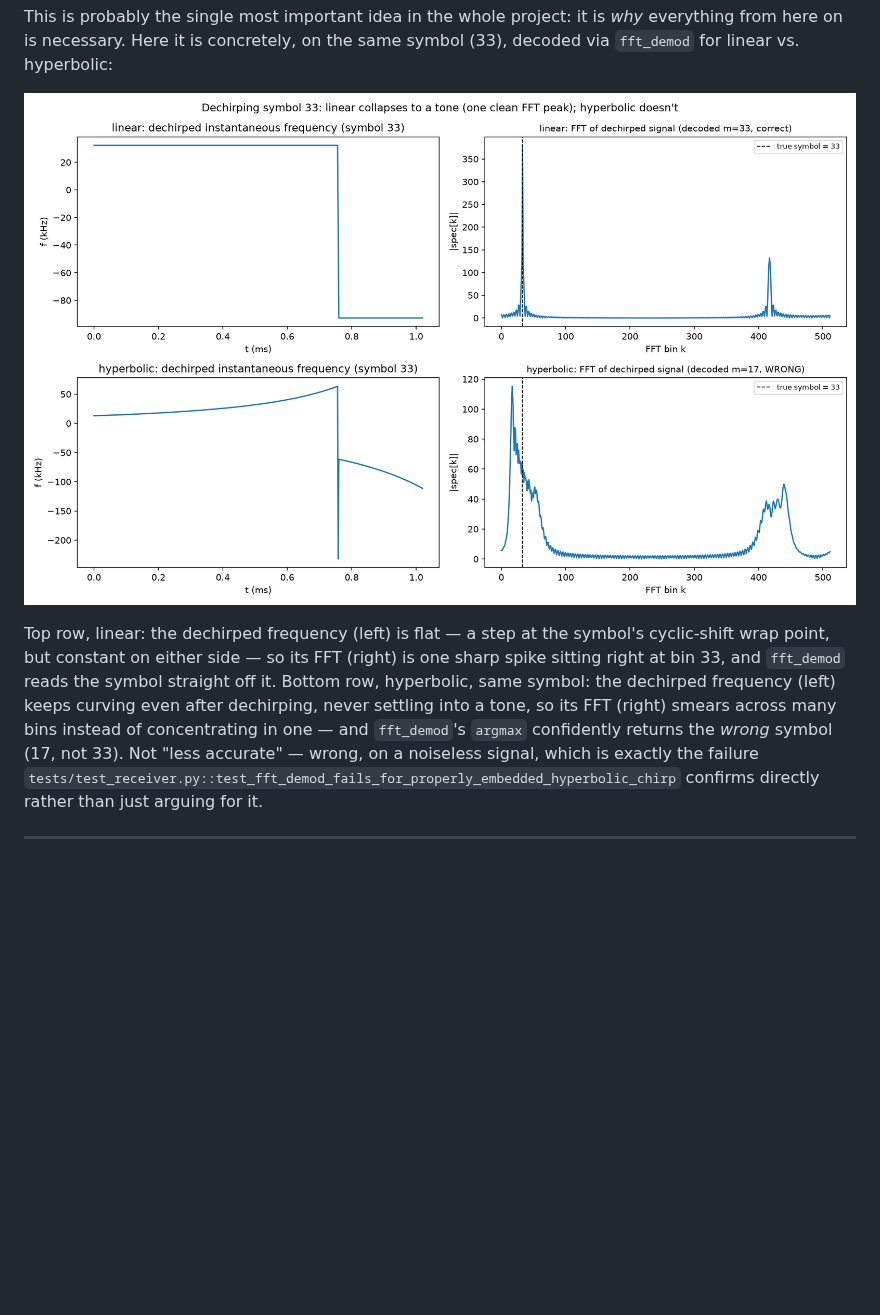
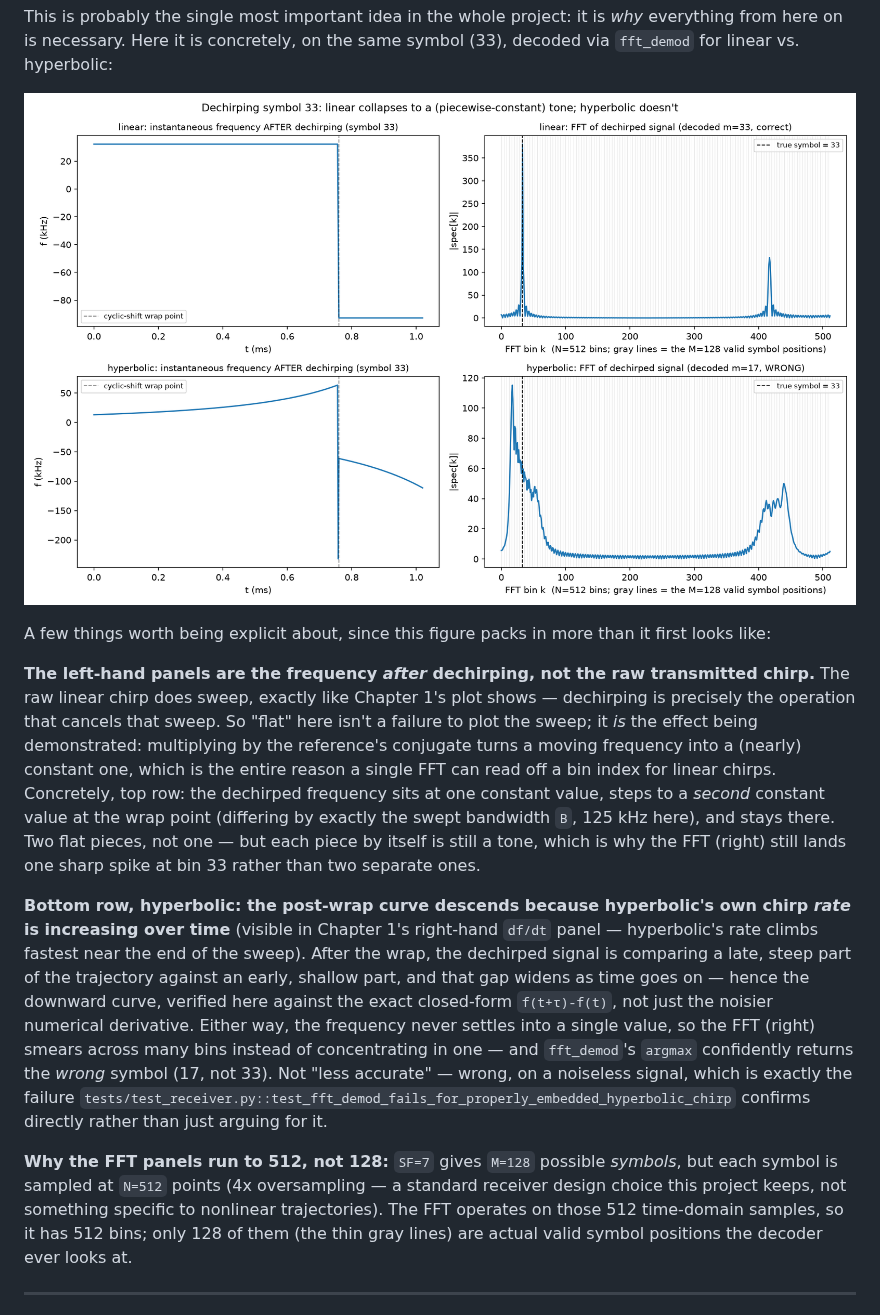
Before and after one commit to SizzlinCheeks/NL-FSC-LoRa, a Markdown page: NARRATIVE.md, the part around the change. Rendered like a GitHub page; pictures changed too: pictures/15_dechirp_linear_vs_hyperbolic.png; blank space fills up the shorter version.

```diff
--- a/NARRATIVE.md
+++ b/NARRATIVE.md
@@ -169,17 +169,43 @@ the same symbol (33), decoded via `fft_demod` for linear vs. hyperbolic:
 
 ![Dechirped instantaneous frequency and the resulting FFT for symbol 33, linear vs. hyperbolic](pictures/15_dechirp_linear_vs_hyperbolic.png)
 
-Top row, linear: the dechirped frequency (left) is flat — a step at the
-symbol's cyclic-shift wrap point, but constant on either side — so its FFT
-(right) is one sharp spike sitting right at bin 33, and `fft_demod` reads
-the symbol straight off it. Bottom row, hyperbolic, same symbol: the
-dechirped frequency (left) keeps curving even after dechirping, never
-settling into a tone, so its FFT (right) smears across many bins instead of
-concentrating in one — and `fft_demod`'s `argmax` confidently returns the
-*wrong* symbol (17, not 33). Not "less accurate" — wrong, on a noiseless
-signal, which is exactly the failure
+A few things worth being explicit about, since this figure packs in more
+than it first looks like:
+
+**The left-hand panels are the frequency *after* dechirping, not the raw
+transmitted chirp.** The raw linear chirp does sweep, exactly like Chapter
+1's plot shows — dechirping is precisely the operation that cancels that
+sweep. So "flat" here isn't a failure to plot the sweep; it *is* the effect
+being demonstrated: multiplying by the reference's conjugate turns a moving
+frequency into a (nearly) constant one, which is the entire reason a single
+FFT can read off a bin index for linear chirps. Concretely, top row: the
+dechirped frequency sits at one constant value, steps to a *second* constant
+value at the wrap point (differing by exactly the swept bandwidth `B`,
+125 kHz here), and stays there. Two flat pieces, not one — but each piece by
+itself is still a tone, which is why the FFT (right) still lands one sharp
+spike at bin 33 rather than two separate ones.
+
+**Bottom row, hyperbolic: the post-wrap curve descends because hyperbolic's
+own chirp *rate* is increasing over time** (visible in Chapter 1's
+right-hand `df/dt` panel — hyperbolic's rate climbs fastest near the end of
+the sweep). After the wrap, the dechirped signal is comparing a late,
+steep part of the trajectory against an early, shallow part, and that gap
+widens as time goes on — hence the downward curve, verified here against
+the exact closed-form `f(t+τ)-f(t)`, not just the noisier numerical
+derivative. Either way, the frequency never settles into a single value, so
+the FFT (right) smears across many bins instead of concentrating in one —
+and `fft_demod`'s `argmax` confidently returns the *wrong* symbol (17, not
+33). Not "less accurate" — wrong, on a noiseless signal, which is exactly
+the failure
 `tests/test_receiver.py::test_fft_demod_fails_for_properly_embedded_hyperbolic_chirp`
 confirms directly rather than just arguing for it.
+
+**Why the FFT panels run to 512, not 128:** `SF=7` gives `M=128` possible
+*symbols*, but each symbol is sampled at `N=512` points (4x oversampling —
+a standard receiver design choice this project keeps, not something
+specific to nonlinear trajectories). The FFT operates on those 512
+time-domain samples, so it has 512 bins; only 128 of them (the thin gray
+lines) are actual valid symbol positions the decoder ever looks at.
 
 ---
 
```
Also changed, not shown: README.md (+10 -5 lines), 1 other file.
